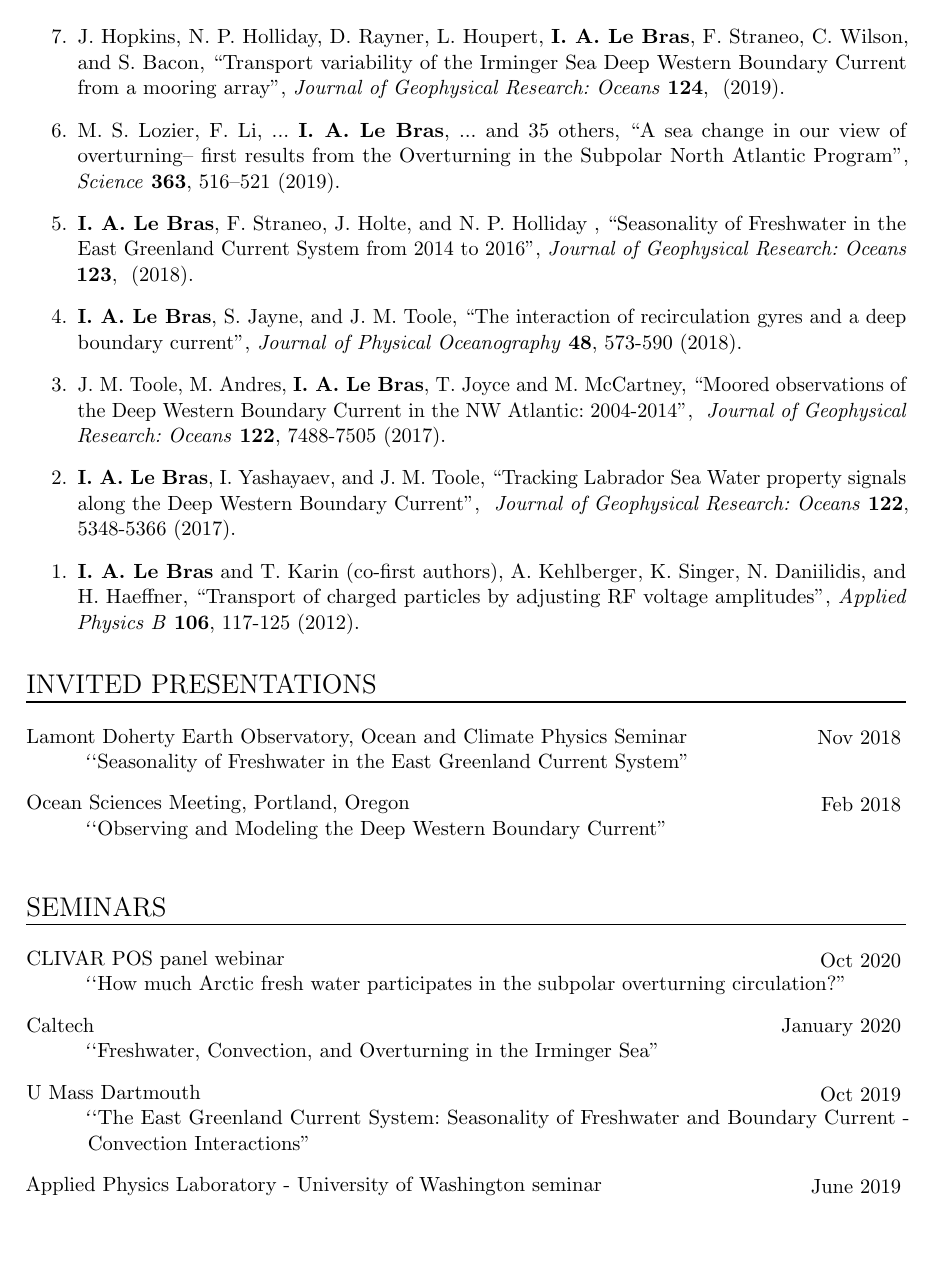
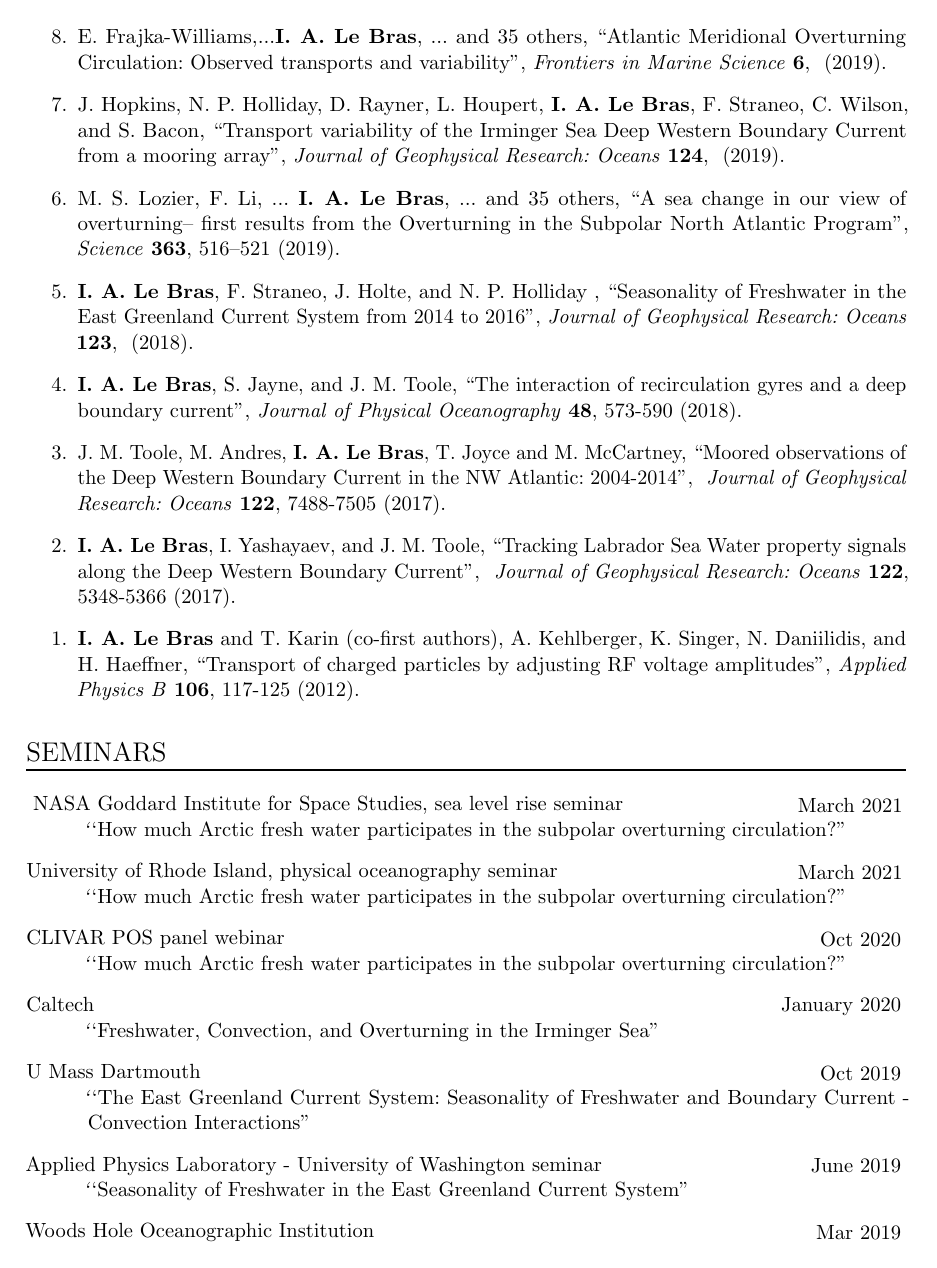
Before and after one commit to ilebras/LeBras_CV, a LaTeX CV (CV_ilebras.tex): page 2 of 6. Compiled offline with pdfLaTeX.

Commit message:
added FW paper and seminars

```diff
--- a/CV_ilebras.tex
+++ b/CV_ilebras.tex
@@ -186,13 +187,14 @@ System from 2014 to 2016}{Journal of Geophysical Research: Oceans}{123}{}{2018}
 % \begin{itemize}
 % \end{itemize}
 
-\NewPart{Invited presentations}{}
 
-\TalkEntry{Lamont Doherty Earth Observatory, Ocean and Climate Physics Seminar}{Nov 2018}{Seasonality of Freshwater in the East Greenland Current System}
-
-\TalkEntry{Ocean Sciences Meeting, Portland, Oregon}{Feb 2018}{Observing and Modeling the Deep Western Boundary Current}
 
 \NewPart{Seminars}{}
+
+\TalkEntry{
+NASA Goddard Institute for Space Studies, sea level rise seminar}{March 2021}{How much Arctic fresh water participates in the subpolar overturning circulation?}
+
+\TalkEntry{University of Rhode Island, physical oceanography seminar}{March 2021}{How much Arctic fresh water participates in the subpolar overturning circulation?}
 
 \TalkEntry{CLIVAR POS panel webinar}{Oct 2020}{How much Arctic fresh water participates in the subpolar overturning circulation?}
 
```
Also changed, not shown: CV_ilebras.pdf, CV_ilebras.tex (9 more changed lines), 4 other files.
